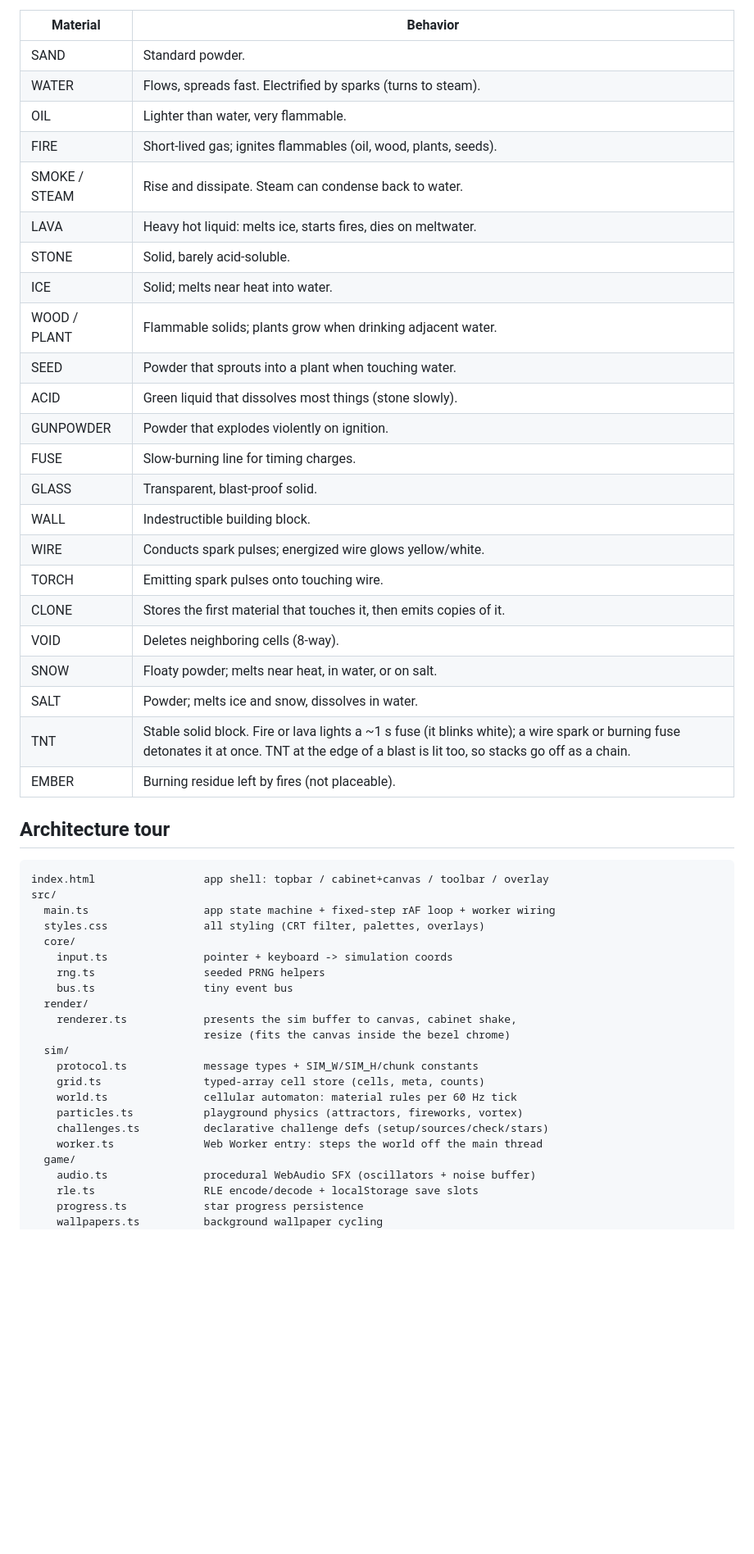
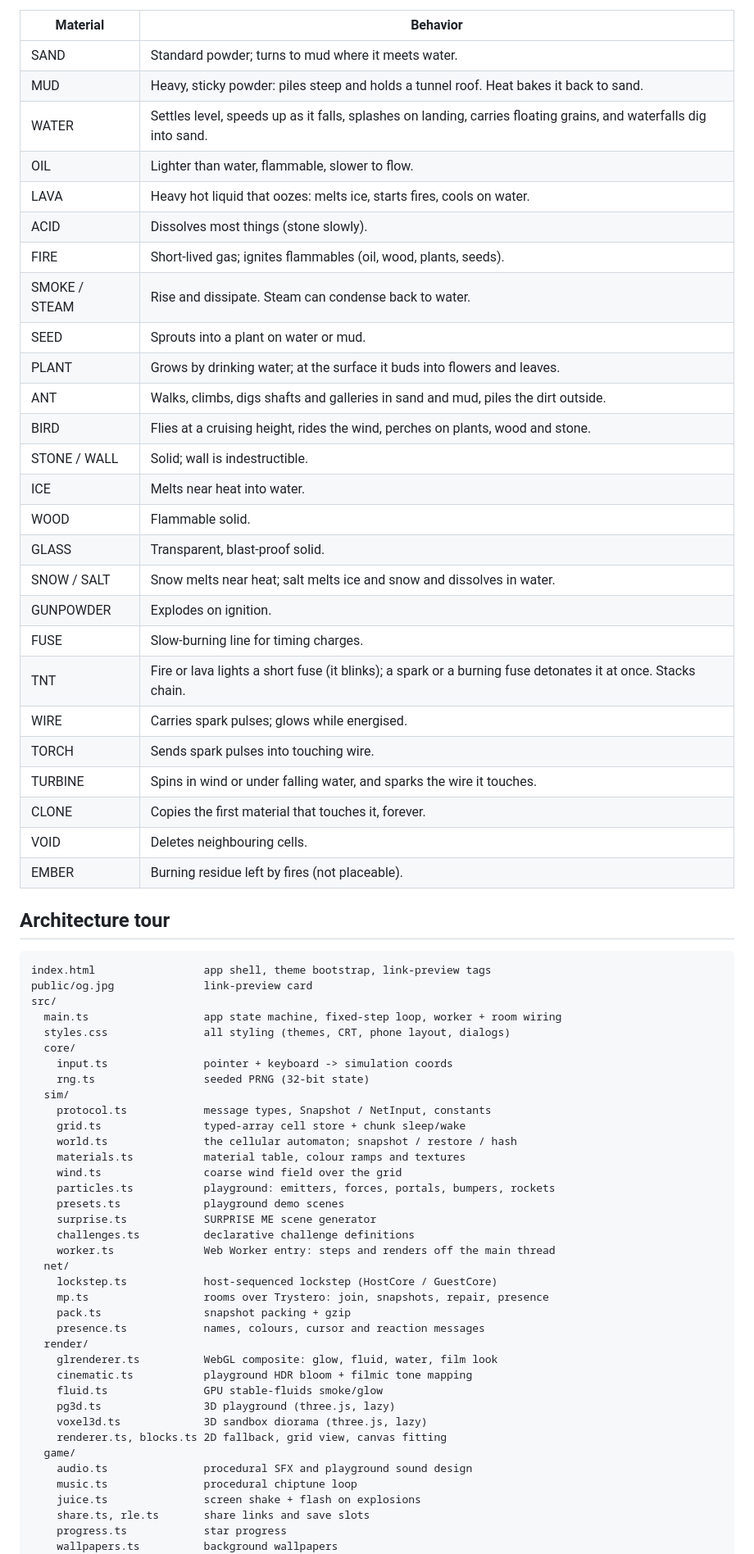
Before and after one commit to Cloverag/pixelforge, a Markdown page: README.md, the part around one of its changes. Shown at 82% size. GitHub-like rendering; blank space fills up the shorter version.

````diff
--- a/README.md
+++ b/README.md
@@ -118,54 +189,72 @@ Powders fall, liquids flow sideways, gases rise, solids stay put.
 
 | Material | Behavior |
 |----------|----------|
-| SAND | Standard powder. |
-| WATER | Flows, spreads fast. Electrified by sparks (turns to steam). |
-| OIL | Lighter than water, very flammable. |
+| SAND | Standard powder; turns to mud where it meets water. |
+| MUD | Heavy, sticky powder: piles steep and holds a tunnel roof. Heat bakes it back to sand. |
+| WATER | Settles level, speeds up as it falls, splashes on landing, carries floating grains, and waterfalls dig into sand. |
+| OIL | Lighter than water, flammable, slower to flow. |
+| LAVA | Heavy hot liquid that oozes: melts ice, starts fires, cools on water. |
+| ACID | Dissolves most things (stone slowly). |
 | FIRE | Short-lived gas; ignites flammables (oil, wood, plants, seeds). |
 | SMOKE / STEAM | Rise and dissipate. Steam can condense back to water. |
-| LAVA | Heavy hot liquid: melts ice, starts fires, dies on meltwater. |
-| STONE | Solid, barely acid-soluble. |
-| ICE | Solid; melts near heat into water. |
-| WOOD / PLANT | Flammable solids; plants grow when drinking adjacent water. |
-| SEED | Powder that sprouts into a plant when touching water. |
-| ACID | Green liquid that dissolves most things (stone slowly). |
-| GUNPOWDER | Powder that explodes violently on ignition. |
+| SEED | Sprouts into a plant on water or mud. |
+| PLANT | Grows by drinking water; at the surface it buds into flowers and leaves. |
+| ANT | Walks, climbs, digs shafts and galleries in sand and mud, piles the dirt outside. |
+| BIRD | Flies at a cruising height, rides the wind, perches on plants, wood and stone. |
+| STONE / WALL | Solid; wall is indestructible. |
+| ICE | Melts near heat into water. |
+| WOOD | Flammable solid. |
+| GLASS | Transparent, blast-proof solid. |
+| SNOW / SALT | Snow melts near heat; salt melts ice and snow and dissolves in water. |
+| GUNPOWDER | Explodes on ignition. |
 | FUSE | Slow-burning line for timing charges. |
-| GLASS | Transparent, blast-proof solid. |
-| WALL | Indestructible building block. |
-| WIRE | Conducts spark pulses; energized wire glows yellow/white. |
-| TORCH | Emitting spark pulses onto touching wire. |
-| CLONE | Stores the first material that touches it, then emits copies of it. |
-| VOID | Deletes neighboring cells (8-way). |
-| SNOW | Floaty powder; melts near heat, in water, or on salt. |
-| SALT | Powder; melts ice and snow, dissolves in water. |
-| TNT | Stable solid block. Fire or lava lights a ~1 s fuse (it blinks white); a wire spark or burning fuse detonates it at once. TNT at the edge of a blast is lit too, so stacks go off as a chain. |
+| TNT | Fire or lava lights a short fuse (it blinks); a spark or a burning fuse detonates it at once. Stacks chain. |
+| WIRE | Carries spark pulses; glows while energised. |
+| TORCH | Sends spark pulses into touching wire. |
+| TURBINE | Spins in wind or under falling water, and sparks the wire it touches. |
+| CLONE | Copies the first material that touches it, forever. |
+| VOID | Deletes neighbouring cells. |
 | EMBER | Burning residue left by fires (not placeable). |
 
 ## Architecture tour
 
 ```
-index.html                 app shell: topbar / cabinet+canvas / toolbar / overlay
+index.html                 app shell, theme bootstrap, link-preview tags
+public/og.jpg              link-preview card
 src/
-  main.ts                  app state machine + fixed-step rAF loop + worker wiring
-  styles.css               all styling (CRT filter, palettes, overlays)
+  main.ts                  app state machine, fixed-step loop, worker + room wiring
+  styles.css               all styling (themes, CRT, phone layout, dialogs)
   core/
     input.ts               pointer + keyboard -> simulation coords
-    rng.ts                 seeded PRNG helpers
-    bus.ts                 tiny event bus
+    rng.ts                 seeded PRNG (32-bit state)
+  sim/
+    protocol.ts            message types, Snapshot / NetInput, constants
+    grid.ts                typed-array cell store + chunk sleep/wake
+    world.ts               the cellular automaton; snapshot / restore / hash
+    materials.ts           material table, colour ramps and textures
+    wind.ts                coarse wind field over the grid
+    particles.ts           playground: emitters, forces, portals, bumpers, rockets
+    presets.ts             playground demo scenes
+    surprise.ts            SURPRISE ME scene generator
+    challenges.ts          declarative challenge definitions
+    worker.ts              Web Worker entry: steps and renders off the main thread
+  net/
+    lockstep.ts            host-sequenced lockstep (HostCore / GuestCore)
+    mp.ts                  rooms over Trystero: join, snapshots, repair, presence
+    pack.ts                snapshot packing + gzip
+    presence.ts            names, colours, cursor and reaction messages
   render/
-    renderer.ts            presents the sim buffer to canvas, cabinet shake,
-                           resize (fits the canvas inside the bezel chrome)
-  sim/
-    protocol.ts            message types + SIM_W/SIM_H/chunk constants
-    grid.ts                typed-array cell store (cells, meta, counts)
-    world.ts               cellular automaton: material rules per 60 Hz tick
-    particles.ts           playground physics (attractors, fireworks, vortex)
-    challenges.ts          declarative challenge defs (setup/sources/check/stars)
-    worker.ts              Web Worker entry: steps the world off the main thread
+    glrenderer.ts          WebGL composite: glow, fluid, water, film look
+    cinematic.ts           playground HDR bloom + filmic tone mapping
+    fluid.ts               GPU stable-fluids smoke/glow
+    pg3d.ts                3D playground (three.js, lazy)
+    voxel3d.ts             3D sandbox diorama (three.js, lazy)
+    renderer.ts, blocks.ts 2D fallback, grid view, canvas fitting
   game/
-    audio.ts               procedural WebAudio SFX (oscillators + noise buffer)
-    rle.ts                 RLE encode/decode + localStorage save slots
-    progress.ts            star progress persistence
-    wallpapers.ts          background wallpaper cycling
+    audio.ts               procedural SFX and playground sound design
+    music.ts               procedural chiptune loop
+    juice.ts               screen shake + flash on explosions
+    share.ts, rle.ts       share links and save slots
+    progress.ts            star progress
+    wallpapers.ts          background wallpapers
   ui/
````
Also changed, not shown: other parts of README.md (+154 -76 lines), docs/screenshot-cursors.jpg (added), docs/screenshot-menu.jpg (added), docs/screenshot-menu.png (deleted), docs/screenshot-playground-scenes.jpg (added), docs/screenshot-sandbox.jpg (added), docs/screenshot-sandbox.png (deleted).
